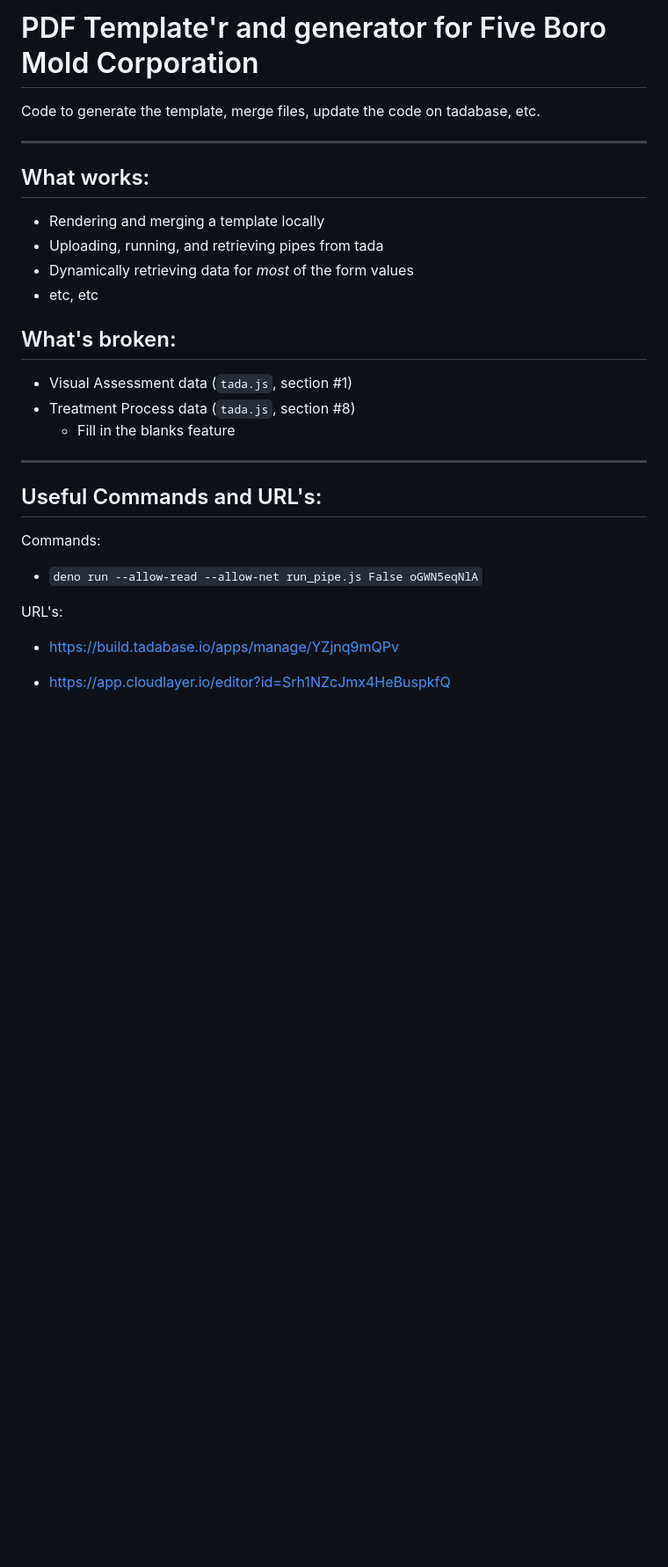
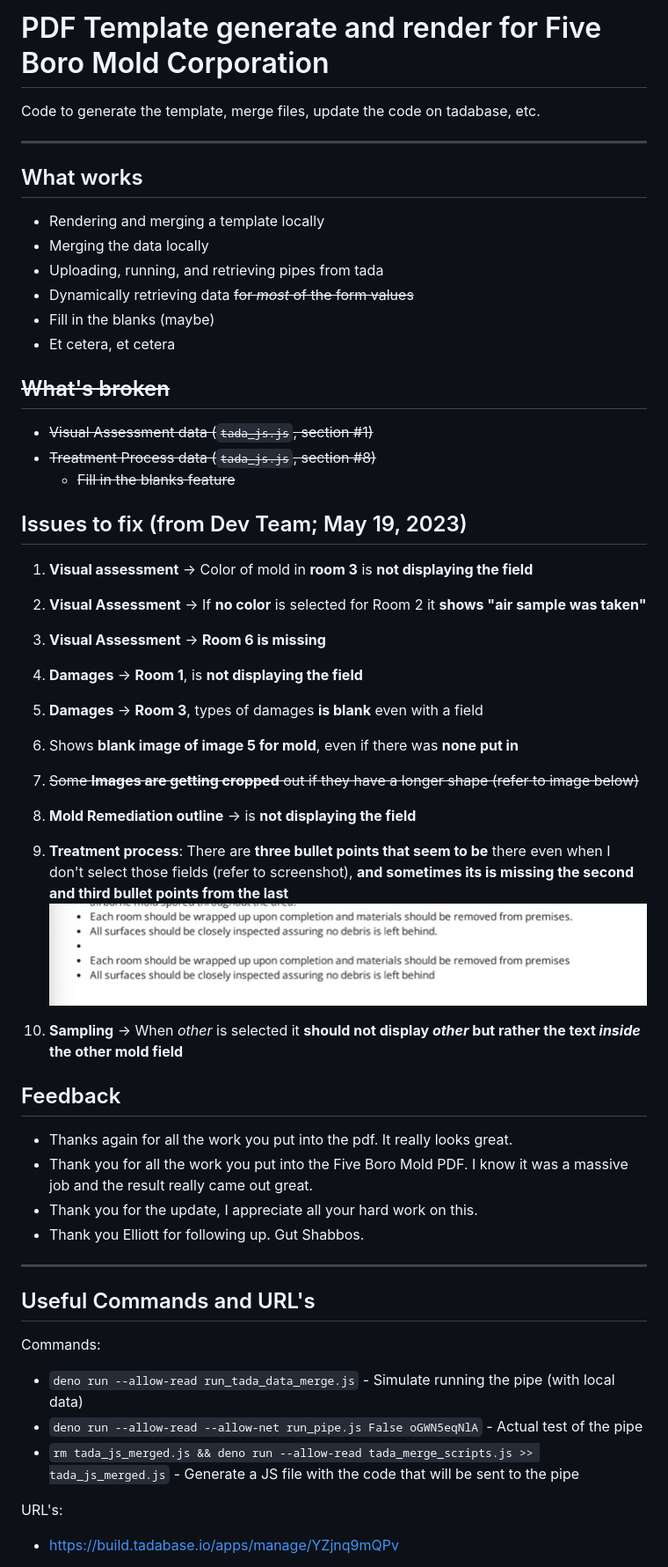
Before and after one commit to peletech/pdf-mold, a Markdown page: README.md, the part around the change printed below. Shown: that part at 88% size. Drawn GitHub-style; pictures changed too: bullets_screenshot.png (added); blank space fills up the shorter version.

```diff
--- a/README.md
+++ b/README.md
@@ -1,32 +1,57 @@
-# PDF Template'r and generator for Five Boro Mold Corporation
+# PDF Template generate and render for Five Boro Mold Corporation
 
 Code to generate the template, merge files, update the code on tadabase, etc.
 
 ---
 
-## What works:
+## What works
+
 - Rendering and merging a template locally
+- Merging the data locally
 - Uploading, running, and retrieving pipes from tada
-- Dynamically retrieving data for _most_ of the form values
-- etc, etc
+- Dynamically retrieving data ~~for _most_ of the form values~~
+- Fill in the blanks (maybe)
+- Et cetera, et cetera
 
+## ~~What's broken~~
 
-## What's broken:
-- Visual Assessment data (`tada.js`, section #1)
-- Treatment Process data (`tada.js`, section #8)
-    - Fill in the blanks feature
+- ~~Visual Assessment data (`tada_js.js`, section #1)~~
+- ~~Treatment Process data (`tada_js.js`, section #8)~~
+  - ~~Fill in the blanks feature~~
 
+## Issues to fix (from Dev Team; May 19, 2023)
 
+1. **Visual assessment** → Color of mold in **room 3** is **not displaying the field**
+2. **Visual Assessment** → If **no color** is selected for Room 2 it **shows "air sample was taken"**
+3. **Visual Assessment** → **Room 6 is missing**
+4. **Damages** → **Room 1**, is **not displaying the field**
+5. **Damages** → **Room 3**, types of damages **is blank** even with a field
+6. Shows **blank image of image 5 for mold**, even if there was **none put in**
+7. ~~Some **Images are getting cropped** out if they have a longer shape (refer to image below)~~
+8. **Mold Remediation outline** → is **not displaying the field**
+9. **Treatment process**: There are **three bullet points that seem to be** there even when I don't select those fields (refer to screenshot), **and sometimes its is missing the second and third bullet points from the last**
+![Screenshot of Bullets Issue](bullets_screenshot.png)
+
+10. **Sampling** → When _other_ is selected it **should not display _other_ but rather the text _inside_ the other mold field**
+
+## Feedback
+
+- Thanks again for all the work you put into the pdf. It really looks great.
+- Thank you for all the work you put into the Five Boro Mold PDF. I know it was a massive job and the result really came out great.
+- Thank you for the update, I appreciate all your hard work on this.
+- Thank you Elliott for following up. Gut Shabbos.
 
 ---
 
-## Useful Commands and URL's:
+## Useful Commands and URL's
 
 Commands:
-- `deno run --allow-read --allow-net run_pipe.js False oGWN5eqNlA`
+
+- `deno run --allow-read run_tada_data_merge.js` - Simulate running the pipe (with local data)
+- `deno run --allow-read --allow-net run_pipe.js False oGWN5eqNlA` - Actual test of the pipe
+- `rm tada_js_merged.js && deno run --allow-read tada_merge_scripts.js >> tada_js_merged.js` - Generate a JS file with the code that will be sent to the pipe
 
 URL's:
-- https://build.tadabase.io/apps/manage/YZjnq9mQPv
 
-- https://app.cloudlayer.io/editor?id=Srh1NZcJmx4HeBuspkfQ
+- <https://build.tadabase.io/apps/manage/YZjnq9mQPv>
 
```
Also changed, not shown: other parts of README.md (+19 -13 lines), 9 other files.
